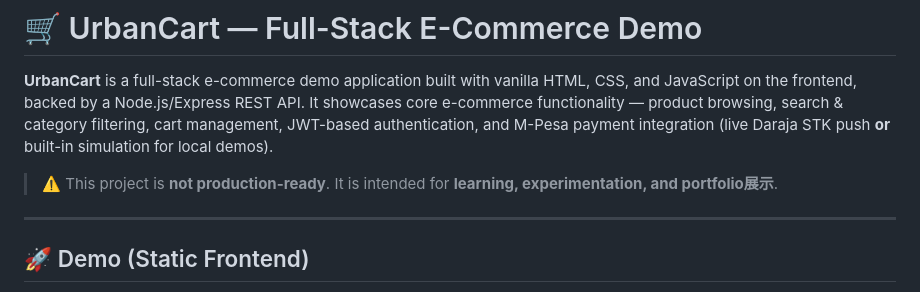
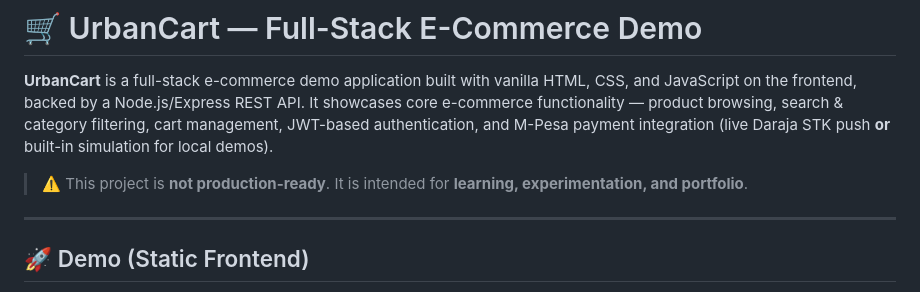
Before and after one commit to denismunene2006-lab/e-commerce-website, a Markdown page: README.md, the part around the change. Drawn GitHub-style.

```diff
--- a/README.md
+++ b/README.md
@@ -2,7 +2,7 @@
 
 **UrbanCart** is a full-stack e-commerce demo application built with vanilla HTML, CSS, and JavaScript on the frontend, backed by a Node.js/Express REST API. It showcases core e-commerce functionality — product browsing, search & category filtering, cart management, JWT-based authentication, and M-Pesa payment integration (live Daraja STK push **or** built-in simulation for local demos).
 
-> ⚠️ This project is **not production-ready**. It is intended for **learning, experimentation, and portfolio展示**.
+> ⚠️ This project is **not production-ready**. It is intended for **learning, experimentation, and portfolio**.
 
 ---
 
```
